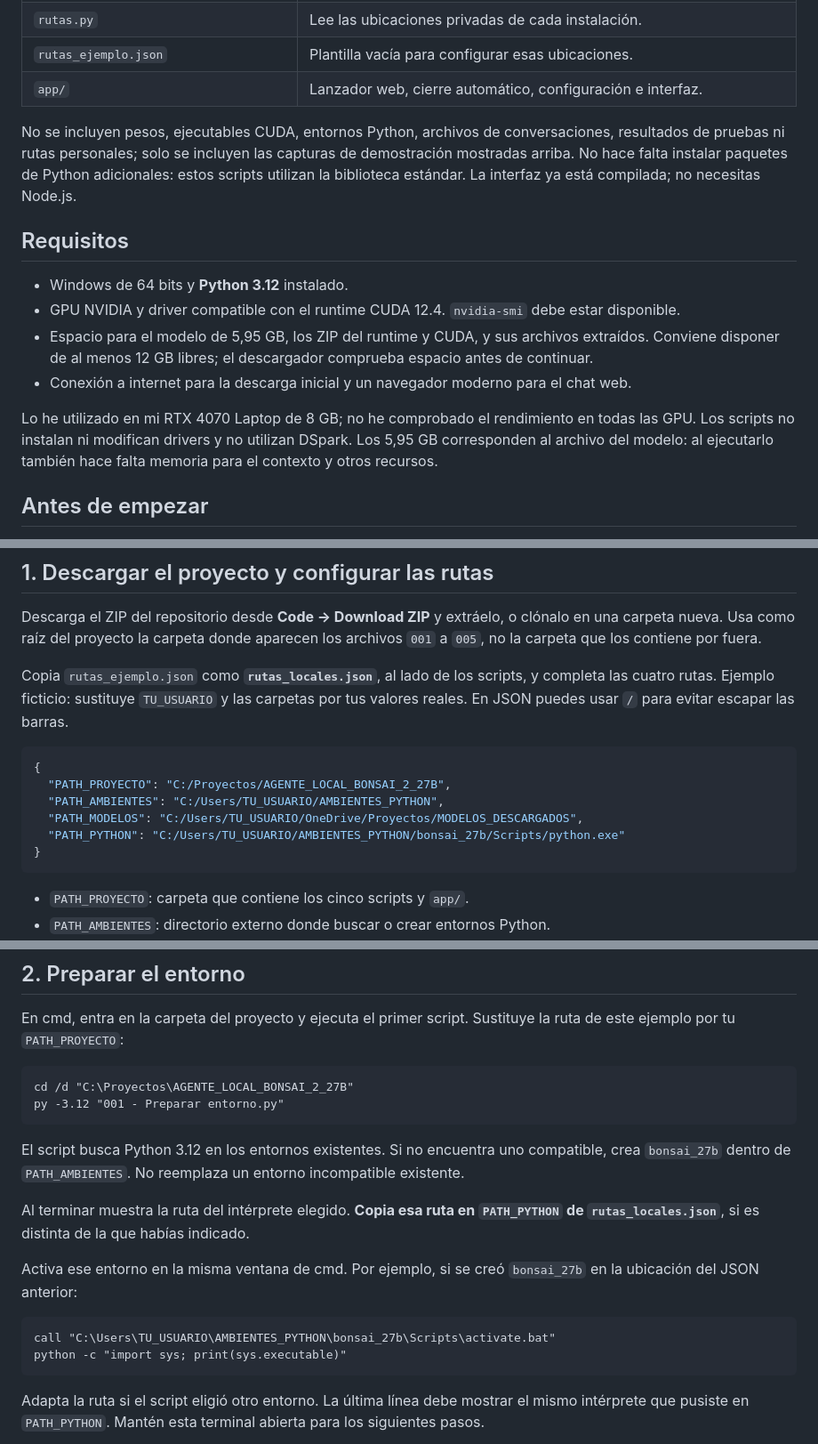
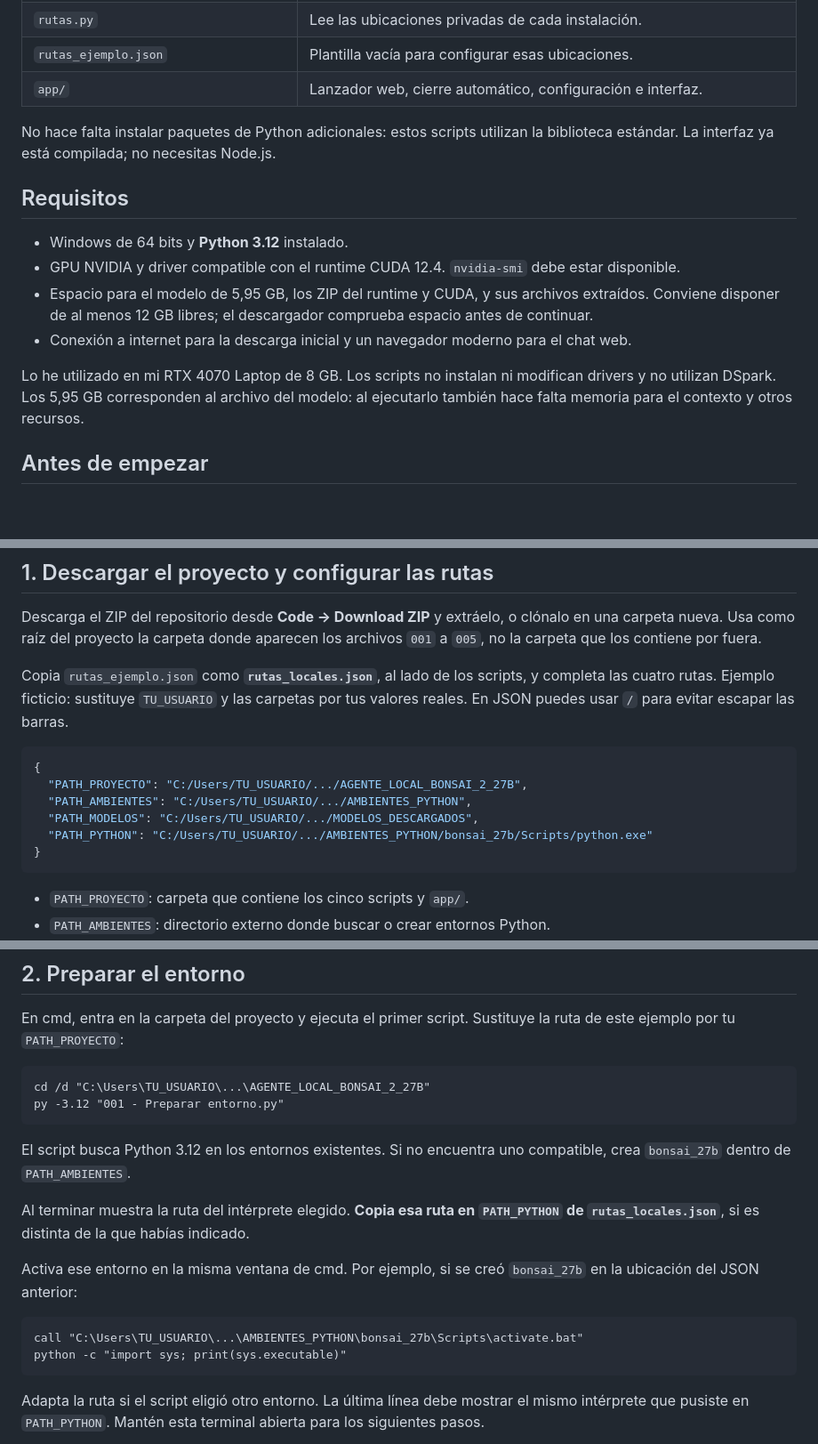
Before and after one commit to Nahuel247/AGENTE_LOCAL_BONSAI_2_27B, a Markdown page: README.md, 3 parts joined by grey strips. Shown at 89% size. GitHub-like rendering; blank space fills up the shorter version.

Commit message:
Refine README content for clarity and conciseness
Removed redundant sentences and clarified instructions in the README.

````diff
--- a/README.md
+++ b/README.md
@@ -39,7 +37,7 @@ La captura de respuesta muestra **24,74 tokens/s** para esa consulta concreta. L
 | `rutas_ejemplo.json` | Plantilla vacía para configurar esas ubicaciones. |
 | `app/` | Lanzador web, cierre automático, configuración e interfaz. |
 
-No se incluyen pesos, ejecutables CUDA, entornos Python, archivos de conversaciones, resultados de pruebas ni rutas personales; solo se incluyen las capturas de demostración mostradas arriba. No hace falta instalar paquetes de Python adicionales: estos scripts utilizan la biblioteca estándar. La interfaz ya está compilada; no necesitas Node.js.
+No hace falta instalar paquetes de Python adicionales: estos scripts utilizan la biblioteca estándar. La interfaz ya está compilada; no necesitas Node.js.
 
 ## Requisitos
 
@@ -48,7 +46,7 @@ No se incluyen pesos, ejecutables CUDA, entornos Python, archivos de conversacio
 - Espacio para el modelo de 5,95 GB, los ZIP del runtime y CUDA, y sus archivos extraídos. Conviene disponer de al menos 12 GB libres; el descargador comprueba espacio antes de continuar.
 - Conexión a internet para la descarga inicial y un navegador moderno para el chat web.
 
-Lo he utilizado en mi RTX 4070 Laptop de 8 GB; no he comprobado el rendimiento en todas las GPU. Los scripts no instalan ni modifican drivers y no utilizan DSpark. Los 5,95 GB corresponden al archivo del modelo: al ejecutarlo también hace falta memoria para el contexto y otros recursos.
+Lo he utilizado en mi RTX 4070 Laptop de 8 GB. Los scripts no instalan ni modifican drivers y no utilizan DSpark. Los 5,95 GB corresponden al archivo del modelo: al ejecutarlo también hace falta memoria para el contexto y otros recursos.
 
 ## Antes de empezar
 
@@ -71,10 +69,10 @@ Copia `rutas_ejemplo.json` como **`rutas_locales.json`**, al lado de los scripts
 
 ```json
 {
-  "PATH_PROYECTO": "C:/Proyectos/AGENTE_LOCAL_BONSAI_2_27B",
-  "PATH_AMBIENTES": "C:/Users/TU_USUARIO/AMBIENTES_PYTHON",
-  "PATH_MODELOS": "C:/Users/TU_USUARIO/OneDrive/Proyectos/MODELOS_DESCARGADOS",
-  "PATH_PYTHON": "C:/Users/TU_USUARIO/AMBIENTES_PYTHON/bonsai_27b/Scripts/python.exe"
+  "PATH_PROYECTO": "C:/Users/TU_USUARIO/.../AGENTE_LOCAL_BONSAI_2_27B",
+  "PATH_AMBIENTES": "C:/Users/TU_USUARIO/.../AMBIENTES_PYTHON",
+  "PATH_MODELOS": "C:/Users/TU_USUARIO/.../MODELOS_DESCARGADOS",
+  "PATH_PYTHON": "C:/Users/TU_USUARIO/.../AMBIENTES_PYTHON/bonsai_27b/Scripts/python.exe"
 }
 ```
 
@@ -92,18 +90,18 @@ El archivo local está excluido de Git. No pongas pesos ni entornos dentro del p
 En cmd, entra en la carpeta del proyecto y ejecuta el primer script. Sustituye la ruta de este ejemplo por tu `PATH_PROYECTO`:
 
 ```bat
-cd /d "C:\Proyectos\AGENTE_LOCAL_BONSAI_2_27B"
+cd /d "C:\Users\TU_USUARIO\...\AGENTE_LOCAL_BONSAI_2_27B"
 py -3.12 "001 - Preparar entorno.py"
 ```
 
-El script busca Python 3.12 en los entornos existentes. Si no encuentra uno compatible, crea `bonsai_27b` dentro de `PATH_AMBIENTES`. No reemplaza un entorno incompatible existente.
+El script busca Python 3.12 en los entornos existentes. Si no encuentra uno compatible, crea `bonsai_27b` dentro de `PATH_AMBIENTES`.
 
 Al terminar muestra la ruta del intérprete elegido. **Copia esa ruta en `PATH_PYTHON` de `rutas_locales.json`**, si es distinta de la que habías indicado.
 
 Activa ese entorno en la misma ventana de cmd. Por ejemplo, si se creó `bonsai_27b` en la ubicación del JSON anterior:
 
 ```bat
-call "C:\Users\TU_USUARIO\AMBIENTES_PYTHON\bonsai_27b\Scripts\activate.bat"
+call "C:\Users\TU_USUARIO\...\AMBIENTES_PYTHON\bonsai_27b\Scripts\activate.bat"
 python -c "import sys; print(sys.executable)"
 ```
 
````
Also changed, not shown: other parts of README.md (+3 -8 lines).
